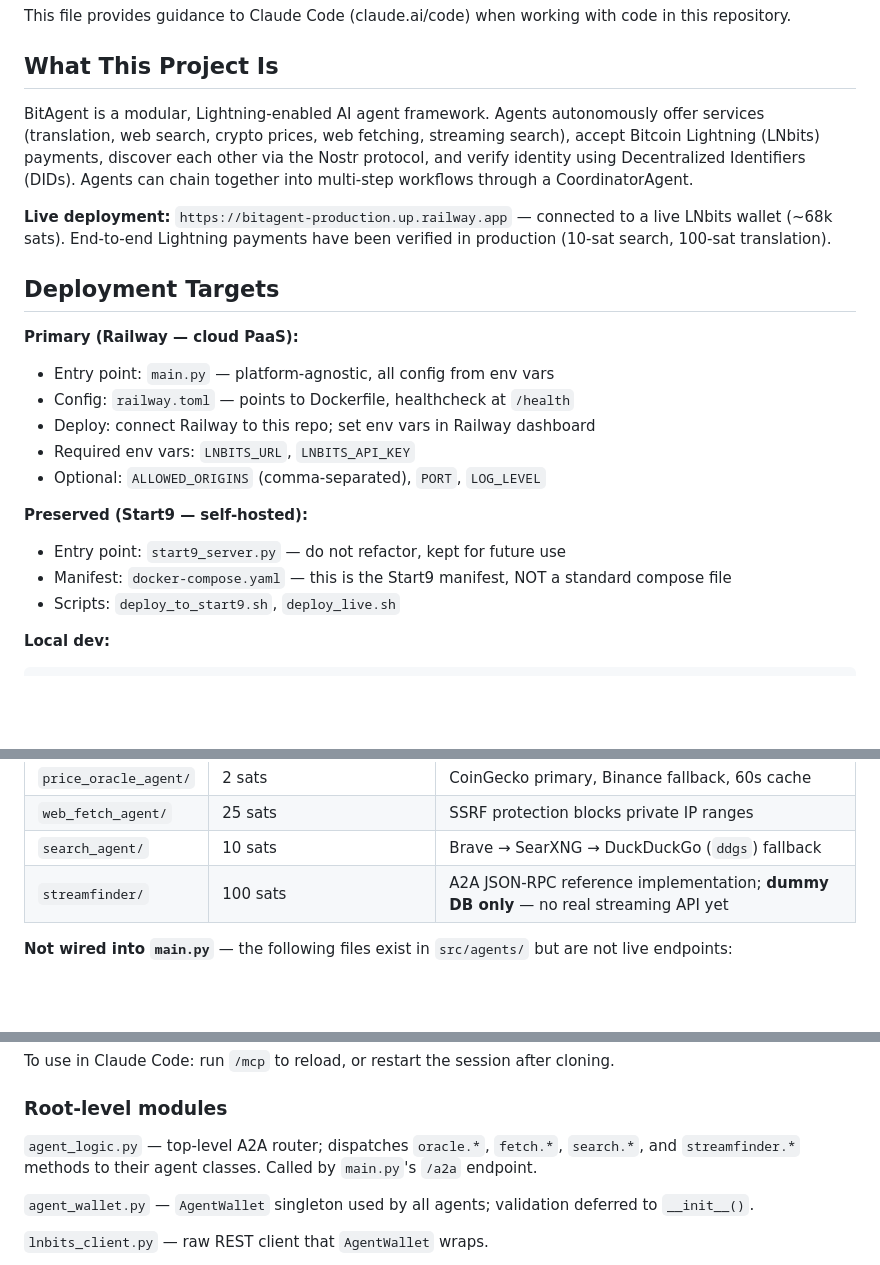
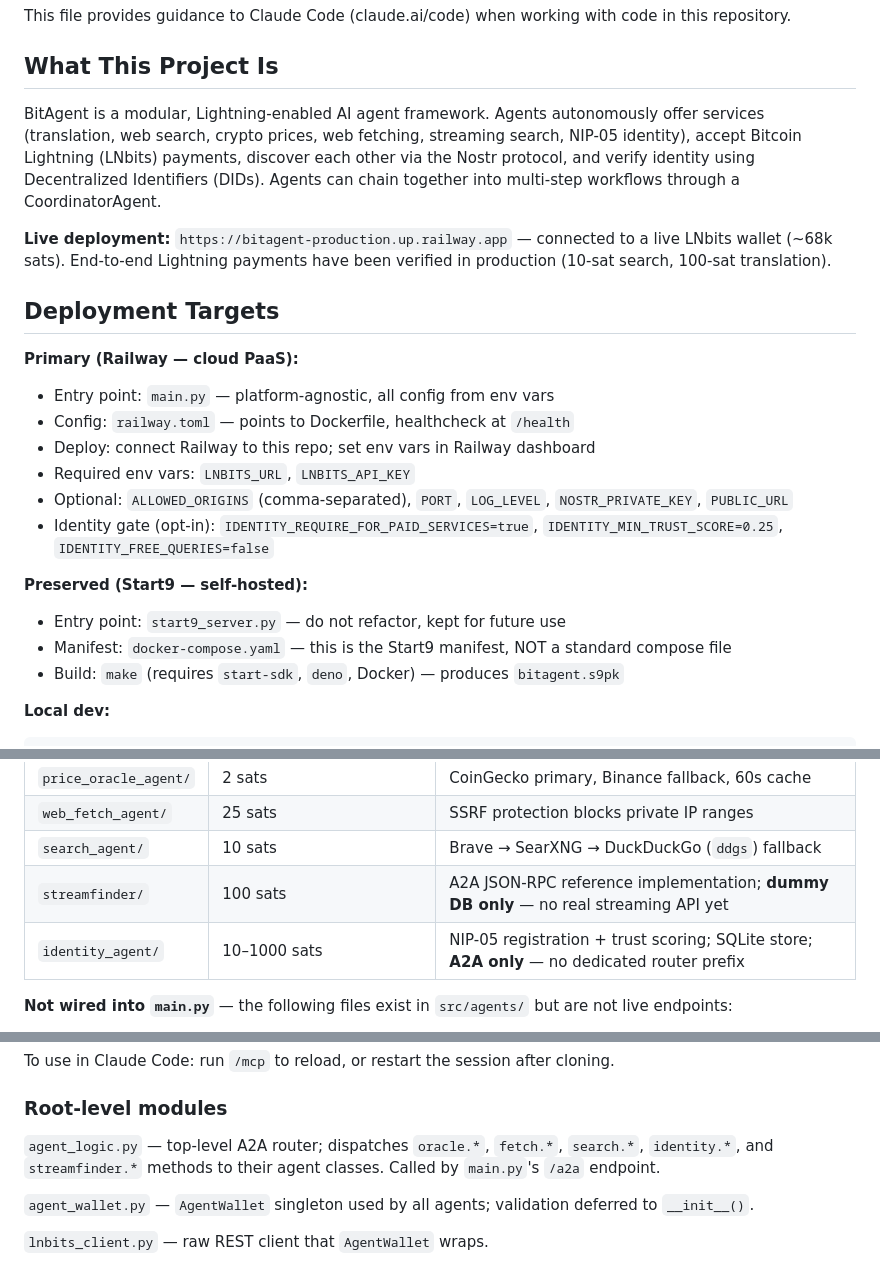
Before and after one commit to intrinsicinvestment91/bitagent, a Markdown page: CLAUDE.md, 3 parts joined by grey strips. GitHub-like rendering; blank space fills up the shorter version.

````diff
--- a/CLAUDE.md
+++ b/CLAUDE.md
@@ -4,7 +4,7 @@ This file provides guidance to Claude Code (claude.ai/code) when working with co
 
 ## What This Project Is
 
-BitAgent is a modular, Lightning-enabled AI agent framework. Agents autonomously offer services (translation, web search, crypto prices, web fetching, streaming search), accept Bitcoin Lightning (LNbits) payments, discover each other via the Nostr protocol, and verify identity using Decentralized Identifiers (DIDs). Agents can chain together into multi-step workflows through a CoordinatorAgent.
+BitAgent is a modular, Lightning-enabled AI agent framework. Agents autonomously offer services (translation, web search, crypto prices, web fetching, streaming search, NIP-05 identity), accept Bitcoin Lightning (LNbits) payments, discover each other via the Nostr protocol, and verify identity using Decentralized Identifiers (DIDs). Agents can chain together into multi-step workflows through a CoordinatorAgent.
 
 **Live deployment:** `https://bitagent-production.up.railway.app` — connected to a live LNbits wallet (~68k sats). End-to-end Lightning payments have been verified in production (10-sat search, 100-sat translation).
 
@@ -15,12 +15,13 @@ BitAgent is a modular, Lightning-enabled AI agent framework. Agents autonomously
 - Config: `railway.toml` — points to Dockerfile, healthcheck at `/health`
 - Deploy: connect Railway to this repo; set env vars in Railway dashboard
 - Required env vars: `LNBITS_URL`, `LNBITS_API_KEY`
-- Optional: `ALLOWED_ORIGINS` (comma-separated), `PORT`, `LOG_LEVEL`
+- Optional: `ALLOWED_ORIGINS` (comma-separated), `PORT`, `LOG_LEVEL`, `NOSTR_PRIVATE_KEY`, `PUBLIC_URL`
+- Identity gate (opt-in): `IDENTITY_REQUIRE_FOR_PAID_SERVICES=true`, `IDENTITY_MIN_TRUST_SCORE=0.25`, `IDENTITY_FREE_QUERIES=false`
 
 **Preserved (Start9 — self-hosted):**
 - Entry point: `start9_server.py` — do not refactor, kept for future use
 - Manifest: `docker-compose.yaml` — this is the Start9 manifest, NOT a standard compose file
-- Scripts: `deploy_to_start9.sh`, `deploy_live.sh`
+- Build: `make` (requires `start-sdk`, `deno`, Docker) — produces `bitagent.s9pk`
 
 **Local dev:**
 ```bash
@@ -95,6 +89,7 @@ If no `payment_hash` is included, the endpoint returns a 402 with a Lightning in
 | `web_fetch_agent/` | 25 sats | SSRF protection blocks private IP ranges |
 | `search_agent/` | 10 sats | Brave → SearXNG → DuckDuckGo (`ddgs`) fallback |
 | `streamfinder/` | 100 sats | A2A JSON-RPC reference implementation; **dummy DB only** — no real streaming API yet |
+| `identity_agent/` | 10–1000 sats | NIP-05 registration + trust scoring; SQLite store; **A2A only** — no dedicated router prefix |
 
 **Not wired into `main.py`** — the following files exist in `src/agents/` but are not live endpoints:
 - `camera_feed_bot.py`, `databot.py`, `service_agent.py` — concrete `BaseAgent` subclasses used in `examples/` and `tests/agents/` only
@@ -134,7 +129,7 @@ To use in Claude Code: run `/mcp` to reload, or restart the session after clonin
 
 ### Root-level modules
 
-`agent_logic.py` — top-level A2A router; dispatches `oracle.*`, `fetch.*`, `search.*`, and `streamfinder.*` methods to their agent classes. Called by `main.py`'s `/a2a` endpoint.
+`agent_logic.py` — top-level A2A router; dispatches `oracle.*`, `fetch.*`, `search.*`, `identity.*`, and `streamfinder.*` methods to their agent classes. Called by `main.py`'s `/a2a` endpoint.
 
 `agent_wallet.py` — `AgentWallet` singleton used by all agents; validation deferred to `__init__()`.
 
````
Also changed, not shown: other parts of CLAUDE.md (+10 -28 lines).
